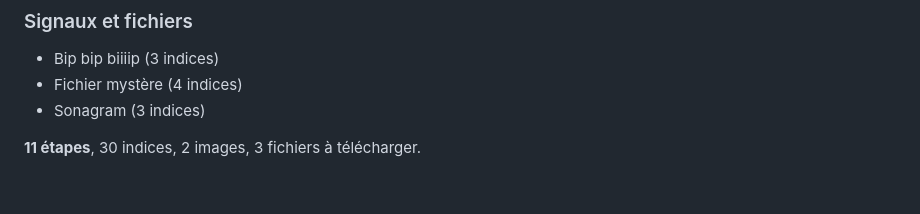
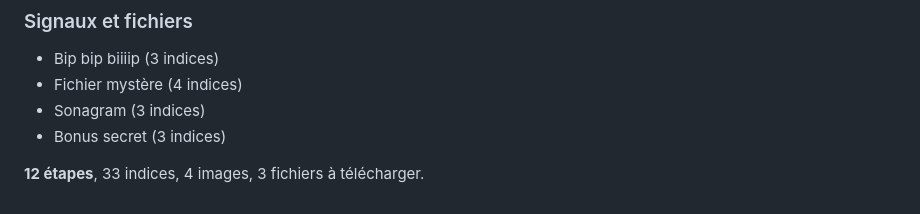
Before and after one commit to Manta-Epitech-Academy/ctf-beginner_subject, a Markdown page: README.md, the part around the change. GitHub-like rendering.

```diff
--- a/README.md
+++ b/README.md
@@ -25,5 +25,6 @@ Décode des messages secrets, enquête sur des photos et fouille des fichiers bi
 - Bip bip biiiip (3 indices)
 - Fichier mystère (4 indices)
 - Sonagram (3 indices)
+- Bonus secret (3 indices)
 
-**11 étapes**, 30 indices, 2 images, 3 fichiers à télécharger.
+**12 étapes**, 33 indices, 4 images, 3 fichiers à télécharger.
```
Also changed, not shown: intro.md (+2 -0 lines), partie-3.md (+36 -0 lines), img/cover.png (added), 2 other files.
